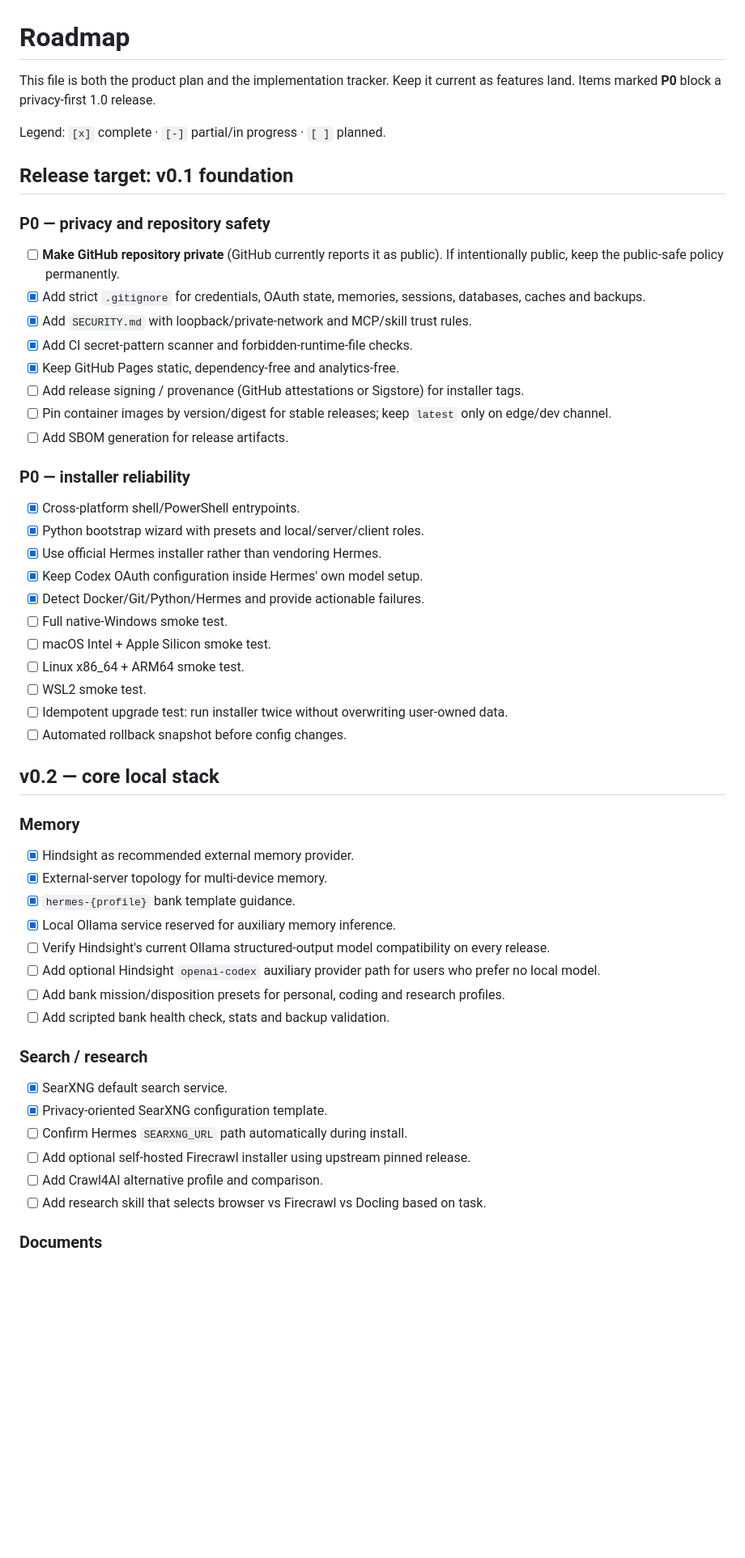
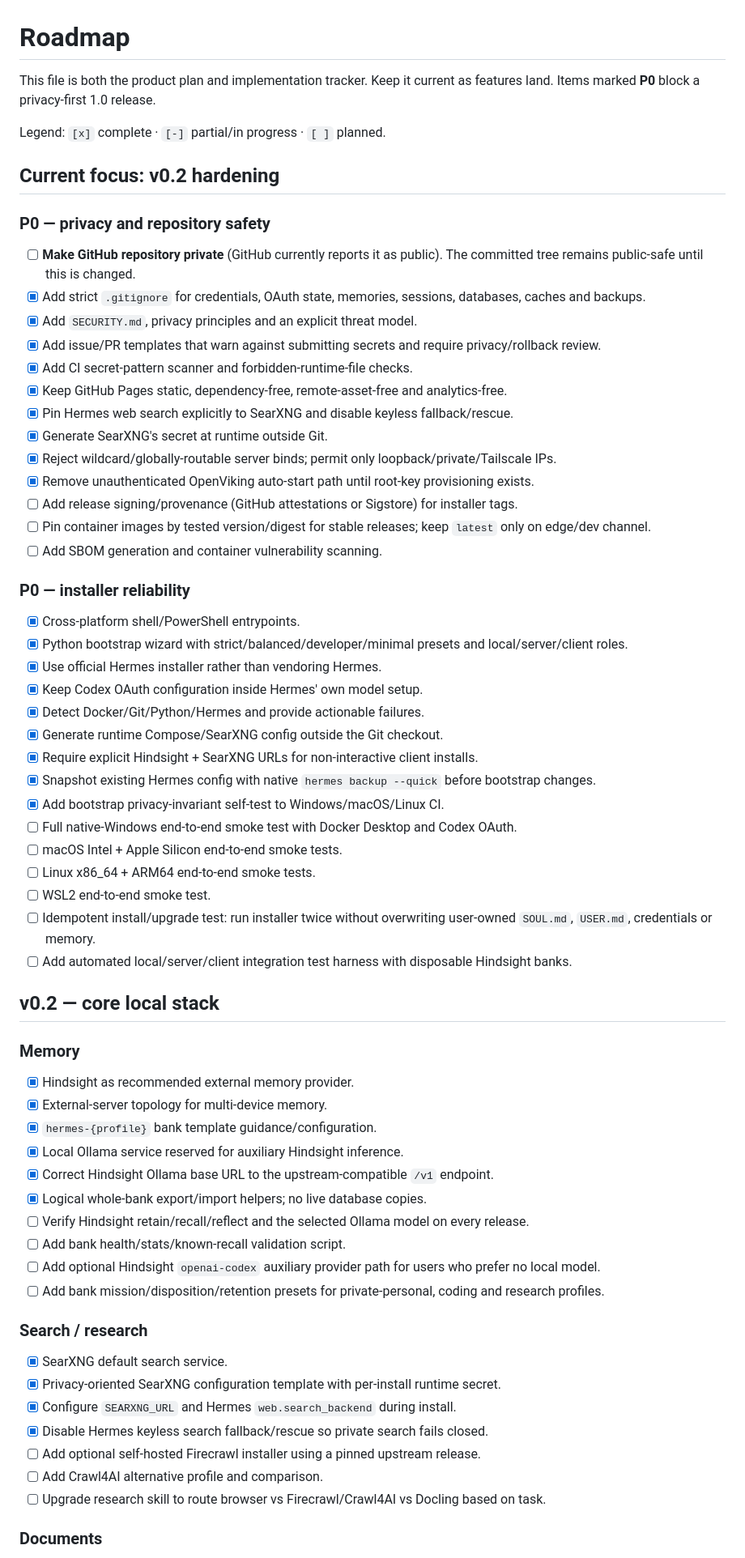
Before and after one commit to JDsnyke/hermes-privacy-stack, a Markdown page: ROADMAP.md, the part around one of its changes. Shown at 81% size. Drawn GitHub-style; blank space fills up the shorter version.

Commit message:
Reconcile roadmap after privacy hardening pass

```diff
--- a/ROADMAP.md
+++ b/ROADMAP.md
@@ -1,35 +1,44 @@
 # Roadmap
 
-This file is both the product plan and the implementation tracker. Keep it current as features land. Items marked **P0** block a privacy-first 1.0 release.
+This file is both the product plan and implementation tracker. Keep it current as features land. Items marked **P0** block a privacy-first 1.0 release.
 
 Legend: `[x]` complete · `[-]` partial/in progress · `[ ]` planned.
 
-## Release target: v0.1 foundation
+## Current focus: v0.2 hardening
 
 ### P0 — privacy and repository safety
 
-- [ ] **Make GitHub repository private** (GitHub currently reports it as public). If intentionally public, keep the public-safe policy permanently.
+- [ ] **Make GitHub repository private** (GitHub currently reports it as public). The committed tree remains public-safe until this is changed.
 - [x] Add strict `.gitignore` for credentials, OAuth state, memories, sessions, databases, caches and backups.
-- [x] Add `SECURITY.md` with loopback/private-network and MCP/skill trust rules.
+- [x] Add `SECURITY.md`, privacy principles and an explicit threat model.
+- [x] Add issue/PR templates that warn against submitting secrets and require privacy/rollback review.
 - [x] Add CI secret-pattern scanner and forbidden-runtime-file checks.
-- [x] Keep GitHub Pages static, dependency-free and analytics-free.
-- [ ] Add release signing / provenance (GitHub attestations or Sigstore) for installer tags.
-- [ ] Pin container images by version/digest for stable releases; keep `latest` only on edge/dev channel.
-- [ ] Add SBOM generation for release artifacts.
+- [x] Keep GitHub Pages static, dependency-free, remote-asset-free and analytics-free.
+- [x] Pin Hermes web search explicitly to SearXNG and disable keyless fallback/rescue.
+- [x] Generate SearXNG's secret at runtime outside Git.
+- [x] Reject wildcard/globally-routable server binds; permit only loopback/private/Tailscale IPs.
+- [x] Remove unauthenticated OpenViking auto-start path until root-key provisioning exists.
+- [ ] Add release signing/provenance (GitHub attestations or Sigstore) for installer tags.
+- [ ] Pin container images by tested version/digest for stable releases; keep `latest` only on edge/dev channel.
+- [ ] Add SBOM generation and container vulnerability scanning.
 
 ### P0 — installer reliability
 
 - [x] Cross-platform shell/PowerShell entrypoints.
-- [x] Python bootstrap wizard with presets and local/server/client roles.
+- [x] Python bootstrap wizard with strict/balanced/developer/minimal presets and local/server/client roles.
 - [x] Use official Hermes installer rather than vendoring Hermes.
 - [x] Keep Codex OAuth configuration inside Hermes' own model setup.
 - [x] Detect Docker/Git/Python/Hermes and provide actionable failures.
-- [ ] Full native-Windows smoke test.
-- [ ] macOS Intel + Apple Silicon smoke test.
-- [ ] Linux x86_64 + ARM64 smoke test.
-- [ ] WSL2 smoke test.
-- [ ] Idempotent upgrade test: run installer twice without overwriting user-owned data.
-- [ ] Automated rollback snapshot before config changes.
+- [x] Generate runtime Compose/SearXNG config outside the Git checkout.
+- [x] Require explicit Hindsight + SearXNG URLs for non-interactive client installs.
+- [x] Snapshot existing Hermes config with native `hermes backup --quick` before bootstrap changes.
+- [x] Add bootstrap privacy-invariant self-test to Windows/macOS/Linux CI.
+- [ ] Full native-Windows end-to-end smoke test with Docker Desktop and Codex OAuth.
+- [ ] macOS Intel + Apple Silicon end-to-end smoke tests.
+- [ ] Linux x86_64 + ARM64 end-to-end smoke tests.
+- [ ] WSL2 end-to-end smoke test.
+- [ ] Idempotent install/upgrade test: run installer twice without overwriting user-owned `SOUL.md`, `USER.md`, credentials or memory.
+- [ ] Add automated local/server/client integration test harness with disposable Hindsight banks.
 
 ## v0.2 — core local stack
 
@@ -37,21 +46,24 @@ Legend: `[x]` complete · `[-]` partial/in progress · `[ ]` planned.
 
 - [x] Hindsight as recommended external memory provider.
 - [x] External-server topology for multi-device memory.
-- [x] `hermes-{profile}` bank template guidance.
-- [x] Local Ollama service reserved for auxiliary memory inference.
-- [ ] Verify Hindsight's current Ollama structured-output model compatibility on every release.
+- [x] `hermes-{profile}` bank template guidance/configuration.
+- [x] Local Ollama service reserved for auxiliary Hindsight inference.
+- [x] Correct Hindsight Ollama base URL to the upstream-compatible `/v1` endpoint.
+- [x] Logical whole-bank export/import helpers; no live database copies.
+- [ ] Verify Hindsight retain/recall/reflect and the selected Ollama model on every release.
+- [ ] Add bank health/stats/known-recall validation script.
 - [ ] Add optional Hindsight `openai-codex` auxiliary provider path for users who prefer no local model.
-- [ ] Add bank mission/disposition presets for personal, coding and research profiles.
-- [ ] Add scripted bank health check, stats and backup validation.
+- [ ] Add bank mission/disposition/retention presets for private-personal, coding and research profiles.
 
 ### Search / research
 
 - [x] SearXNG default search service.
-- [x] Privacy-oriented SearXNG configuration template.
-- [ ] Confirm Hermes `SEARXNG_URL` path automatically during install.
-- [ ] Add optional self-hosted Firecrawl installer using upstream pinned release.
+- [x] Privacy-oriented SearXNG configuration template with per-install runtime secret.
+- [x] Configure `SEARXNG_URL` and Hermes `web.search_backend` during install.
+- [x] Disable Hermes keyless search fallback/rescue so private search fails closed.
+- [ ] Add optional self-hosted Firecrawl installer using a pinned upstream release.
 - [ ] Add Crawl4AI alternative profile and comparison.
-- [ ] Add research skill that selects browser vs Firecrawl vs Docling based on task.
+- [ ] Upgrade research skill to route browser vs Firecrawl/Crawl4AI vs Docling based on task.
 
 ### Documents
 
```
Also changed, not shown: other parts of ROADMAP.md (+39 -32 lines).
